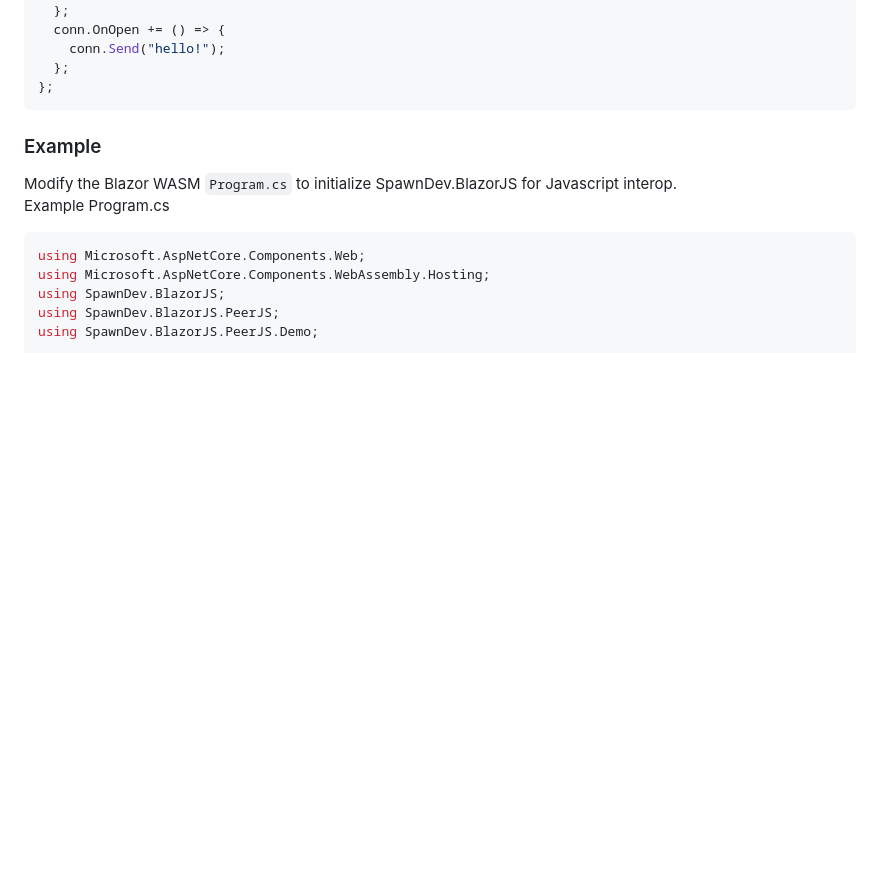
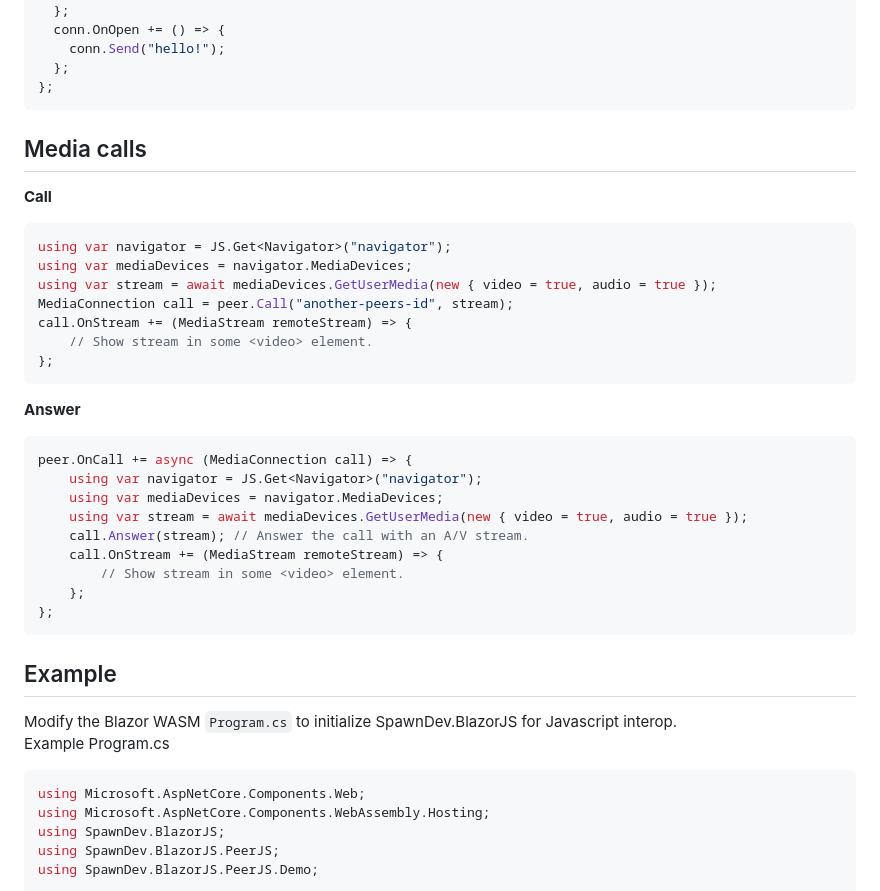
Before and after one commit to LostBeard/SpawnDev.BlazorJS.PeerJS, a Markdown page: README.md, the part around the change printed below. Rendered like a GitHub page; blank space fills up the shorter version.

````diff
--- a/README.md
+++ b/README.md
@@ -63,9 +63,35 @@ peer.OnConnection += (DataConnection conn) => {
   };
 };
 ```
+## Media calls
 
+**Call**
 
-### Example
+```cs
+using var navigator = JS.Get<Navigator>("navigator");
+using var mediaDevices = navigator.MediaDevices;
+using var stream = await mediaDevices.GetUserMedia(new { video = true, audio = true });
+MediaConnection call = peer.Call("another-peers-id", stream);
+call.OnStream += (MediaStream remoteStream) => {
+	// Show stream in some <video> element.
+};
+```
+
+**Answer**
+
+```cs
+peer.OnCall += async (MediaConnection call) => {
+    using var navigator = JS.Get<Navigator>("navigator");
+    using var mediaDevices = navigator.MediaDevices;
+    using var stream = await mediaDevices.GetUserMedia(new { video = true, audio = true });
+    call.Answer(stream); // Answer the call with an A/V stream.
+	call.OnStream += (MediaStream remoteStream) => {
+	    // Show stream in some <video> element.
+    };
+};
+```
+
+## Example
 Modify the Blazor WASM `Program.cs` to initialize SpawnDev.BlazorJS for Javascript interop.
 Example Program.cs
 ```cs
````
Also changed, not shown: other parts of README.md (+1 -1 lines).
